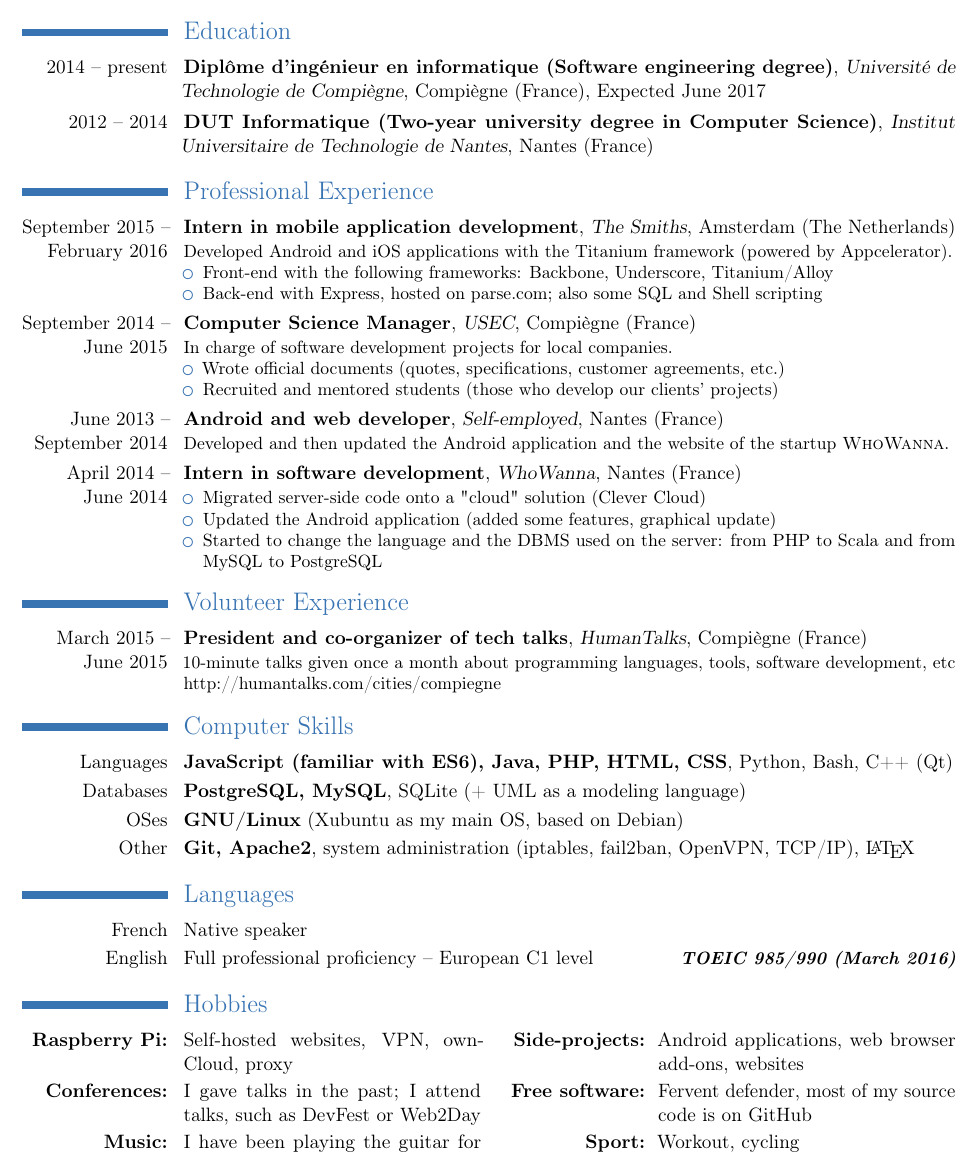
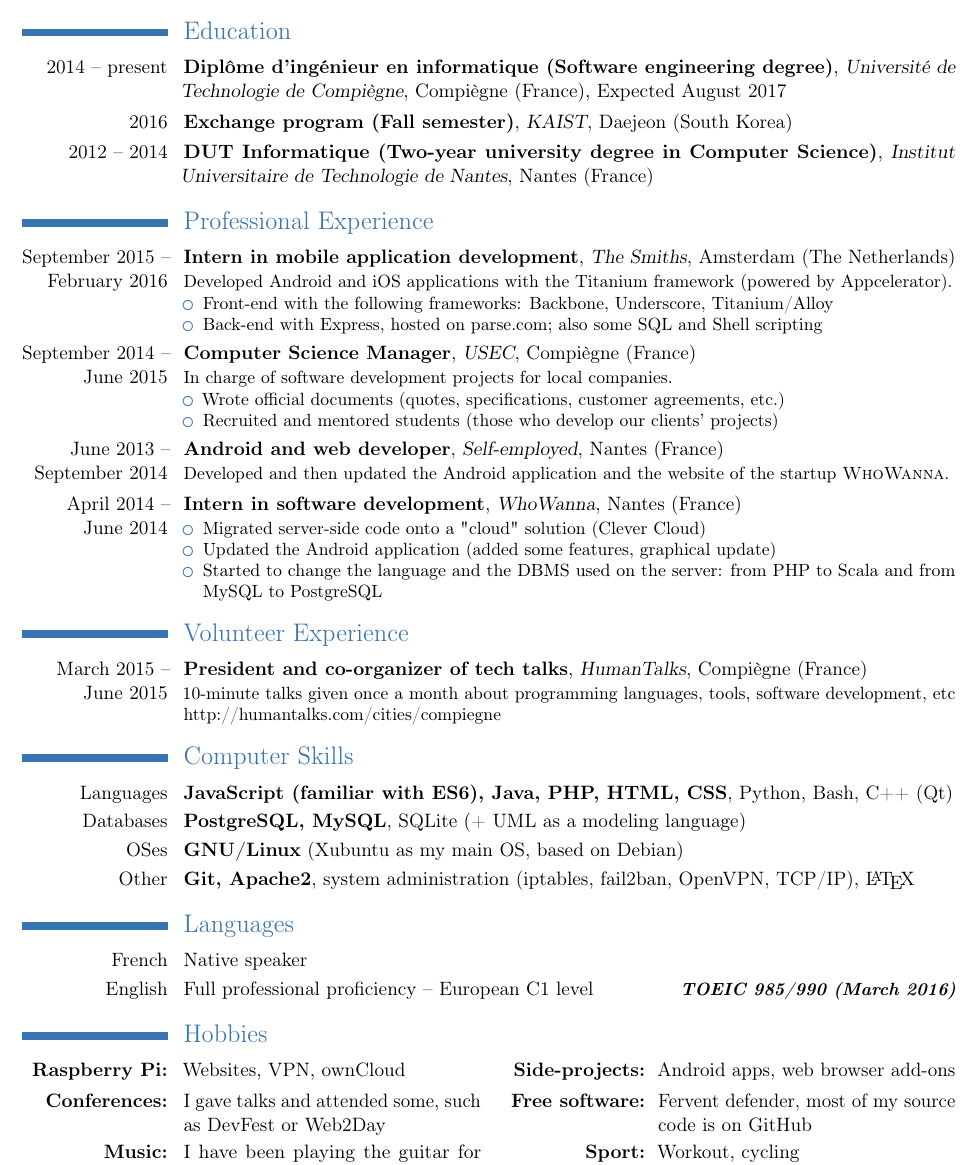
Before and after one commit to rpellerin/LaTeX-templates, a LaTeX CV (cv/CV.tex): part of the page, cut so that both start at the same text. Compiled offline with pdfLaTeX.

Commit message:
Update resume (add KAIST)

```diff
--- a/cv/CV.tex
+++ b/cv/CV.tex
@@ -49,7 +49,8 @@
 \makecvtitle
 
 \section{Education}
-\cventry{2014 -- present}{Diplôme d'ingénieur en informatique (Software engineering degree)}{\href{http://www.utc.fr/formations-enseignements/genie-informatique.php}{Université de Technologie de Compiègne}}{Compiègne (France)}{Expected June 2017}{} % year, degree, institution, city+picture = {\includegraphics[scale=0.5]{picture}City}, grade, description
+\cventry{2014 -- present}{Diplôme d'ingénieur en informatique (Software engineering degree)}{\href{http://www.utc.fr/formations-enseignements/genie-informatique.php}{Université de Technologie de Compiègne}}{Compiègne (France)}{Expected August 2017}{} % year, degree, institution, city+picture = {\includegraphics[scale=0.5]{picture}City}, grade, description
+\cventry{2016}{Exchange program (Fall semester)}{\href{http://www.kaist.ac.kr/html/en/}{KAIST}}{Daejeon (South Korea)}{}{} % year, degree, institution, city+picture = {\includegraphics[scale=0.5]{picture}City}, grade, description
 \cventry{2012 -- 2014}{DUT Informatique (Two-year university degree in Computer Science)}{\href{http://www.iutnantes.univ-nantes.fr/321/0/fiche___formation/}{Institut Universitaire de Technologie de Nantes}}{Nantes (France)}{}{}
 
 \section{Professional Experience}
@@ -87,7 +88,7 @@
 \cvlanguage{English}{Full professional proficiency -- European C1 level}{\textbf{TOEIC 985/990 (March 2016)}}
 
 \section{Hobbies}
-\cvdoubleitem{\textbf{Raspberry Pi:}}{Self-hosted websites, VPN, ownCloud, proxy}{\textbf{Side-projects:}}{Android applications, web browser add-ons, websites}
-\cvdoubleitem{\textbf{Conferences:}}{I gave talks in the past; I attend talks, such as \href{http://devfest.gdgnantes.com/}{DevFest} or \href{http://web2day.co/}{Web2Day}}{\textbf{Free software:}}{Fervent defender, most of my source code is on \href{https://github.com/rpellerin}{GitHub}}
+\cvdoubleitem{\textbf{Raspberry Pi:}}{Websites, VPN, ownCloud}{\textbf{Side-projects:}}{Android apps, web browser add-ons}
+\cvdoubleitem{\textbf{Conferences:}}{I gave talks and attended some, such as \href{http://devfest.gdgnantes.com/}{DevFest} or \href{http://web2day.co/}{Web2Day}}{\textbf{Free software:}}{Fervent defender, most of my source code is on \href{https://github.com/rpellerin}{GitHub}}
 \cvdoubleitem{\textbf{Music:}}{I have been playing the guitar for fifteen years}{\textbf{Sport:}}{Workout, cycling}
 \end{document}
```
Also changed, not shown: cv/CV.pdf.
